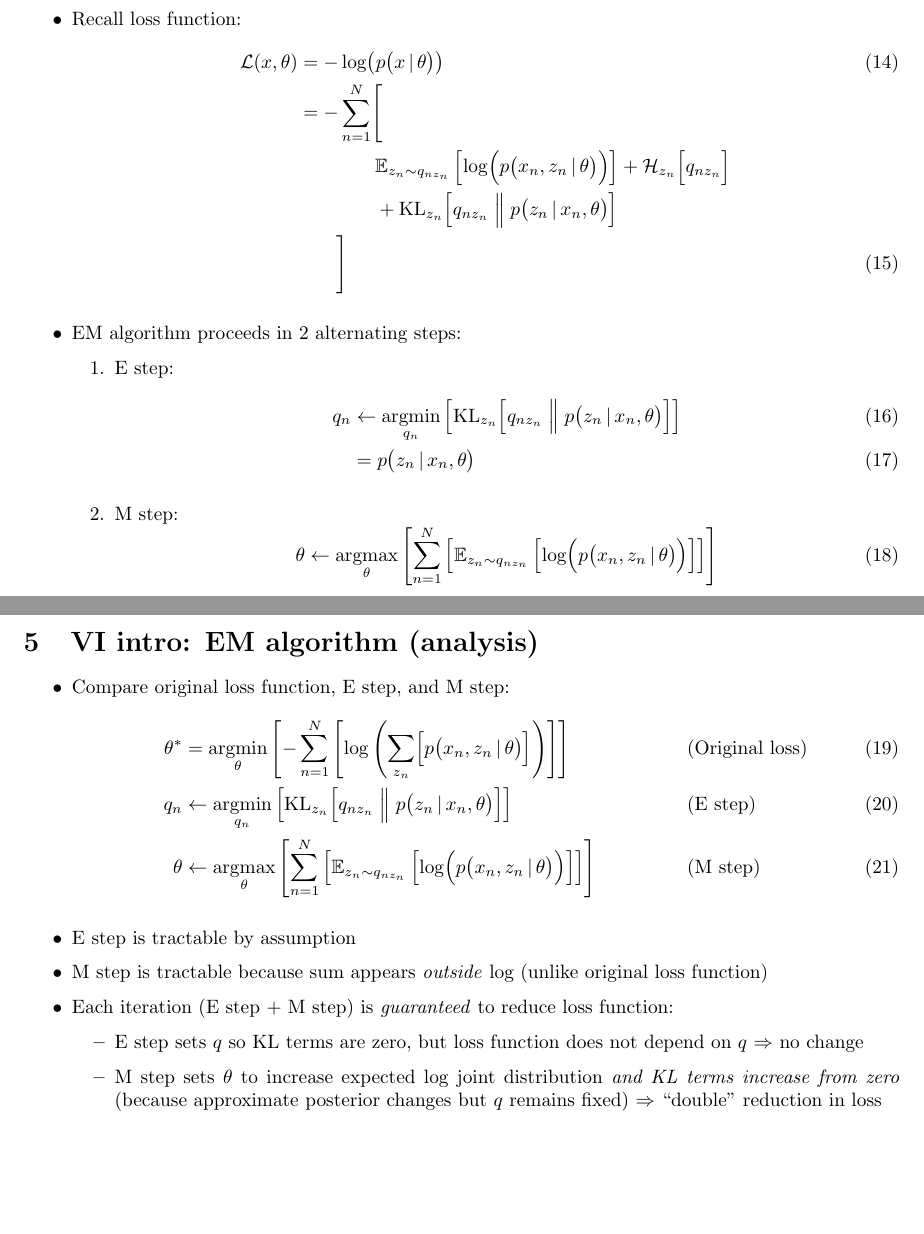
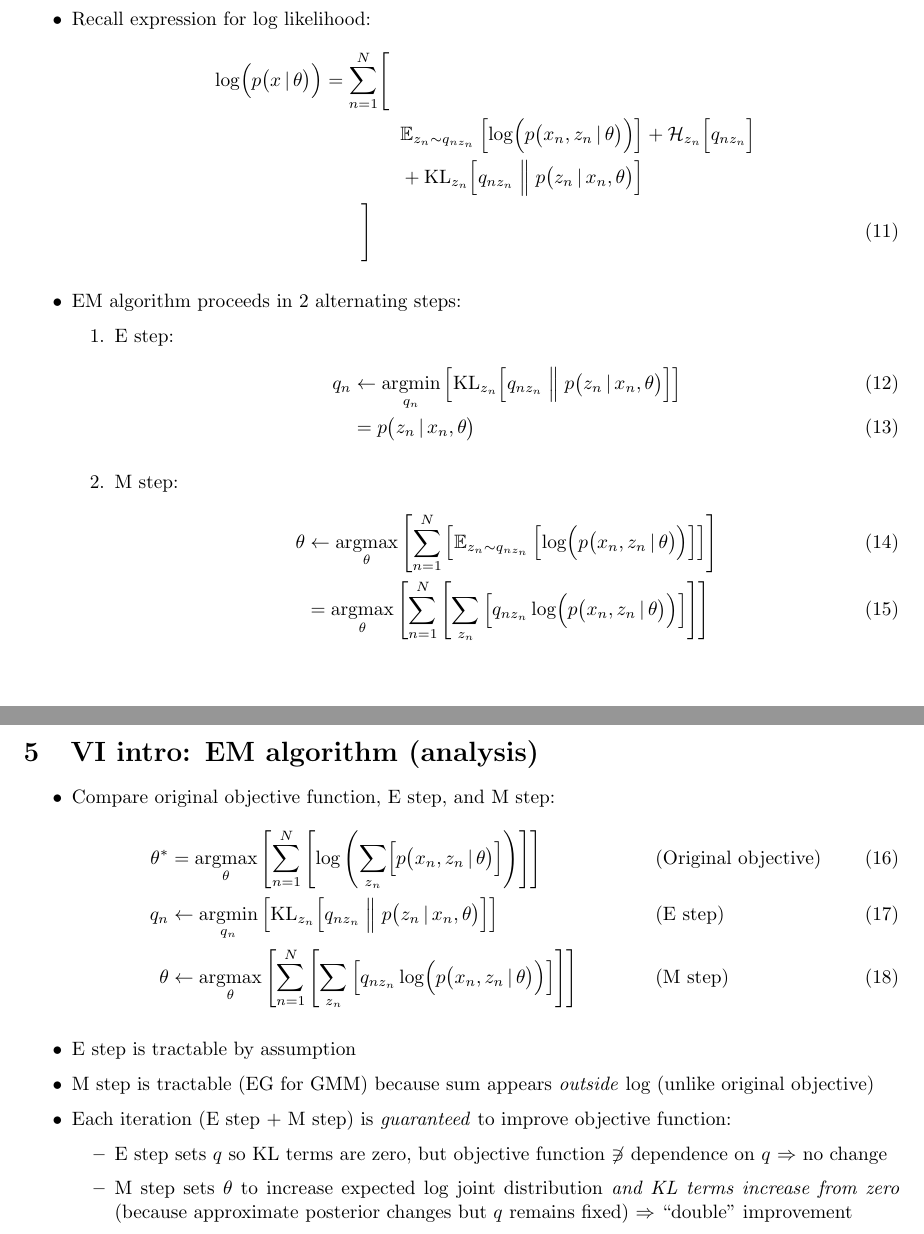
Before and after one commit to jakelevi1996/vae, a LaTeX document (docs/notes/notes.tex): two parts of pages 5 and 6 of 7, joined at a grey line, cut at the place of the change, the shorter picture padded with empty space. Compiled offline with pdfLaTeX.

Commit message:
Reframe EM discussion in terms of objective function (not loss function)

```diff
--- a/docs/notes/notes.tex
+++ b/docs/notes/notes.tex
@@ -95,3 +93,4 @@
+        &= \sum_{n=1}^N \left[ \log\left( \sum_{z_n} \Bigl[ p\bigl(x_n, z_n \,\vert\, \theta\bigr) \Bigr] \right) \right] && \text{(Marginalise over latents)} \label{eq:EM objective function}
     \end{align}
     \item Assume easy to:
     \begin{enumerate}
@@ -129,10 +128,9 @@
 \section{VI intro: EM algorithm (derivation 2)}
 
 \begin{itemize}
-    \item Recall loss function:
+    \item Recall expression for log likelihood:
     \begin{align}
-        \mathcal{L}(x, \theta) &= -\log\bigl( p\bigl(x \,\vert\, \theta\bigr) \bigr) \\
-        &= -\sum_{n=1}^N \Biggl[ \nonumber \\
+        \log\Bigl( p\bigl(x \,\vert\, \theta\bigr) \Bigr) &= \sum_{n=1}^N \Biggl[ \nonumber \\
         &\qquad\qquad \mathbb{E}_{z_n\sim q_{nz_n}}\left[ \log\Bigl( p\bigl(x_n, z_n \,\vert\, \theta\bigr) \Bigr) \right] + \mathcal{H}_{z_n} \Bigl[ q_{nz_n} \Bigr] \nonumber \\
         &\qquad\qquad + \text{KL}_{z_n}\Bigl[ q_{nz_n} \Bigm\Vert p\bigl(z_n \,\vert\, x_n, \theta\bigr) \Bigr] \nonumber \\
         &\qquad \Biggr]
@@ -145,9 +143,10 @@
             &= p\bigl(z_n \,\vert\, x_n, \theta\bigr)
         \end{align}
         \item M step:
-        \begin{equation}
-            \theta \leftarrow \underset{\theta}{\text{argmax}}\left[ \sum_{n=1}^N \left[ \mathbb{E}_{z_n\sim q_{nz_n}}\left[ \log\Bigl( p\bigl(x_n, z_n \,\vert\, \theta\bigr) \Bigr) \right] \right] \right]
-        \end{equation}
+        \begin{align}
+            \theta &\leftarrow \underset{\theta}{\text{argmax}}\left[ \sum_{n=1}^N \left[ \mathbb{E}_{z_n\sim q_{nz_n}}\left[ \log\Bigl( p\bigl(x_n, z_n \,\vert\, \theta\bigr) \Bigr) \right] \right] \right] \\
+            &= \underset{\theta}{\text{argmax}}\left[ \sum_{n=1}^N \left[ \sum_{z_n}\left[ q_{nz_n} \log\Bigl( p\bigl(x_n, z_n \,\vert\, \theta\bigr) \Bigr) \right] \right] \right]
+        \end{align}
     \end{enumerate}
 \end{itemize}
 
@@ -155,18 +154,18 @@
 \section{VI intro: EM algorithm (analysis)}
 
 \begin{itemize}
-    \item Compare original loss function, E step, and M step:
+    \item Compare original objective function, E step, and M step:
     \begin{align}
-        \theta^* &= \underset{\theta}{\text{argmin}}\left[ -\sum_{n=1}^N \left[ \log\left( \sum_{z_n} \Bigl[ p\bigl(x_n, z_n \,\vert\, \theta\bigr) \Bigr] \right) \right] \right] && \text{(Original loss)} \\
+        \theta^* &= \underset{\theta}{\text{argmax}}\left[ \sum_{n=1}^N \left[ \log\left( \sum_{z_n} \Bigl[ p\bigl(x_n, z_n \,\vert\, \theta\bigr) \Bigr] \right) \right] \right] && \text{(Original objective)} \\
         q_n &\leftarrow \underset{q_n}{\text{argmin}}\left[ \text{KL}_{z_n}\Bigl[ q_{nz_n} \Bigm\Vert p\bigl(z_n \,\vert\, x_n, \theta\bigr) \Bigr] \right] && \text{(E step)} \\
-        \theta &\leftarrow \underset{\theta}{\text{argmax}}\left[ \sum_{n=1}^N \left[ \mathbb{E}_{z_n\sim q_{nz_n}}\left[ \log\Bigl( p\bigl(x_n, z_n \,\vert\, \theta\bigr) \Bigr) \right] \right] \right] && \text{(M step)}
+        \theta &\leftarrow \underset{\theta}{\text{argmax}}\left[ \sum_{n=1}^N \left[ \sum_{z_n}\left[ q_{nz_n} \log\Bigl( p\bigl(x_n, z_n \,\vert\, \theta\bigr) \Bigr) \right] \right] \right] && \text{(M step)}
     \end{align}
     \item E step is tractable by assumption
-    \item M step is tractable because sum appears \emph{outside} log (unlike original loss function)
-    \item Each iteration (E step + M step) is \emph{guaranteed} to reduce loss function:
+    \item M step is tractable (EG for GMM) because sum appears \emph{outside} log (unlike original objective)
+    \item Each iteration (E step + M step) is \emph{guaranteed} to improve objective function:
     \begin{itemize}
-        \item E step sets $q$ so KL terms are zero, but loss function does not depend on $q$ $\Rightarrow$ no change
-        \item M step sets $\theta$ to increase expected log joint distribution \emph{and KL terms increase from zero} (because approximate posterior changes but $q$ remains fixed) $\Rightarrow$ ``double'' reduction in loss
+        \item E step sets $q$ so KL terms are zero, but objective function $\not\ni$ dependence on $q$ $\Rightarrow$ no change
+        \item M step sets $\theta$ to increase expected log joint distribution \emph{and KL terms increase from zero} (because approximate posterior changes but $q$ remains fixed) $\Rightarrow$ ``double'' improvement
     \end{itemize}
 \end{itemize}
 
```
Also changed, not shown: docs/notes/notes.tex (30 more changed lines).
